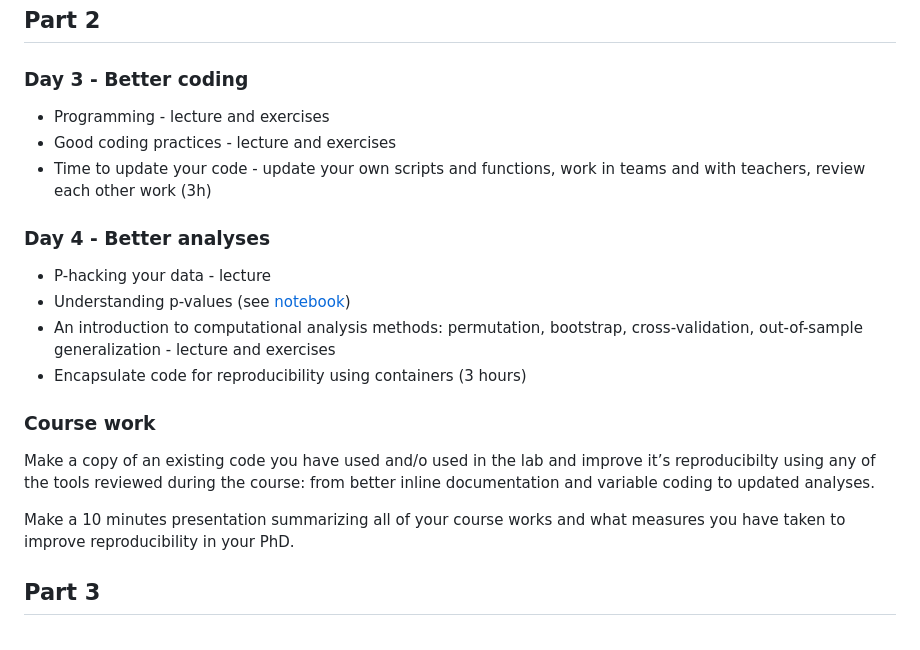
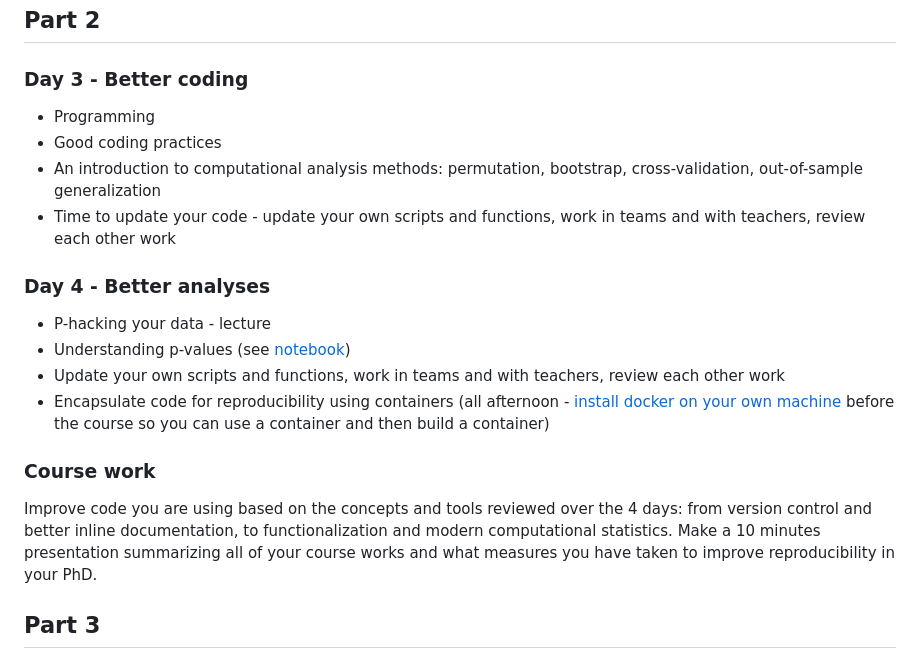
Before and after one commit to CPernet/ReproducibleQuantitativeDataScience, a Markdown page: README.md, the part around the change. GitHub-like rendering.

```diff
--- a/README.md
+++ b/README.md
@@ -32,21 +32,21 @@ Submit your coursework by September 15th either via e-mail to Cyril and Melanie
 
 ### Day 3 - Better coding
 
-- Programming - lecture and exercises
-- Good coding practices - lecture and exercises
-- Time to update your code - update your own scripts and functions, work in teams and with teachers, review each other work (3h)
+- Programming
+- Good coding practices
+- An introduction to computational analysis methods: permutation, bootstrap, cross-validation, out-of-sample generalization
+- Time to update your code - update your own scripts and functions, work in teams and with teachers, review each other work
 
 ### Day 4 - Better analyses
 
 - P-hacking your data - lecture
 - Understanding p-values (see [notebook](https://github.com/CPernet/ReproducibleQuantitativeDataScience/tree/main/p_values))
-- An introduction to computational analysis methods: permutation, bootstrap, cross-validation, out-of-sample generalization - lecture and exercises
-- Encapsulate code for reproducibility using containers (3 hours)
+- Update your own scripts and functions, work in teams and with teachers, review each other work
+- Encapsulate code for reproducibility using containers (all afternoon - [install docker on your own machine](https://docs.docker.com/engine/install/) before the course so you can use a container and then build a container)
 
 ### Course work
 
-Make a copy of an existing code you have used and/o used in the lab and improve it’s reproducibilty using any of the tools reviewed during the course: from better inline documentation and variable coding to updated analyses.
-
+Improve code you are using based on the concepts and tools reviewed over the 4 days: from version control and better inline documentation, to functionalization and modern computational statistics.
 Make a 10 minutes presentation summarizing all of your course works and what measures you have taken to improve reproducibility in your PhD.
 
 ## Part 3
```
